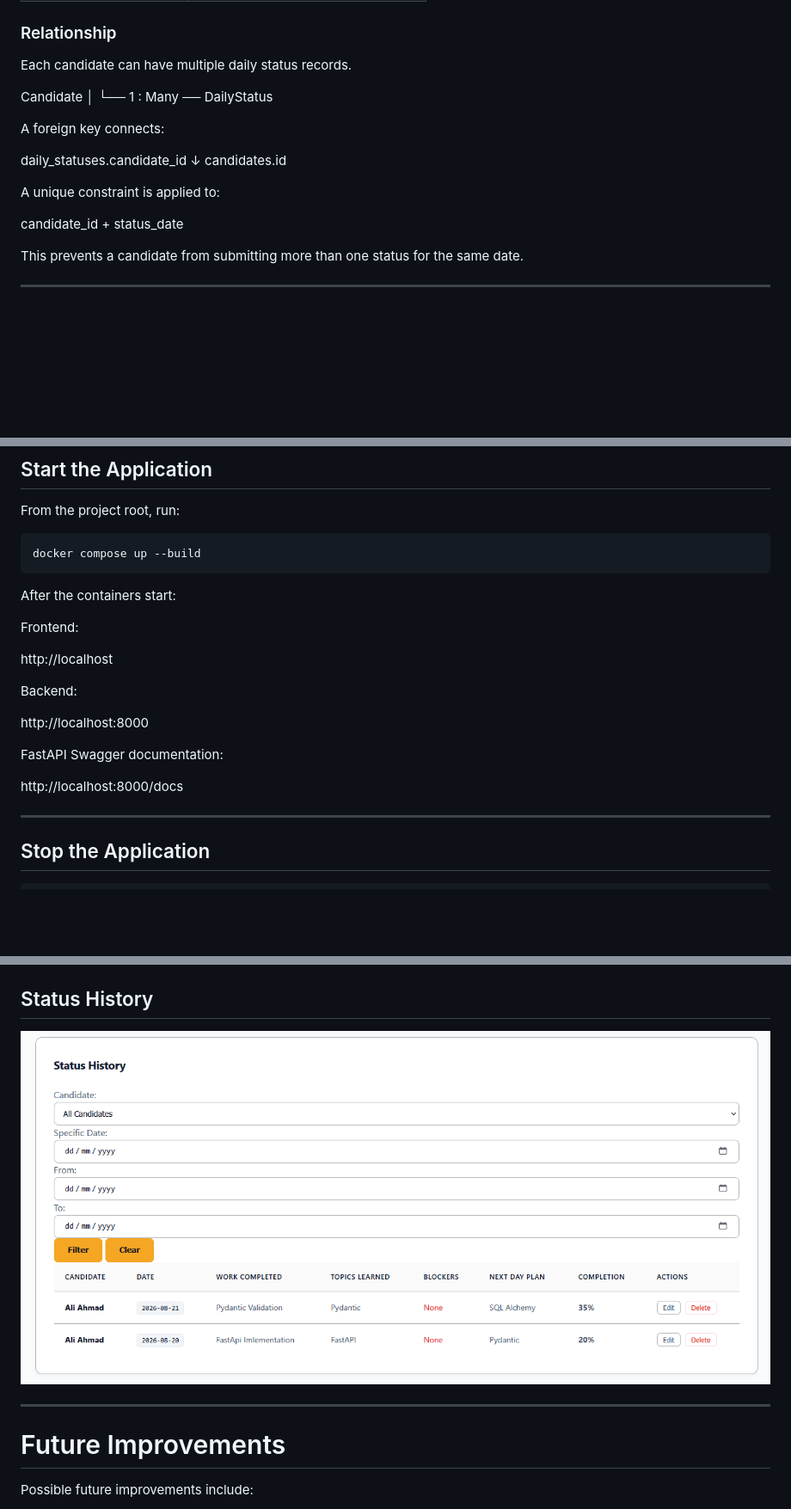
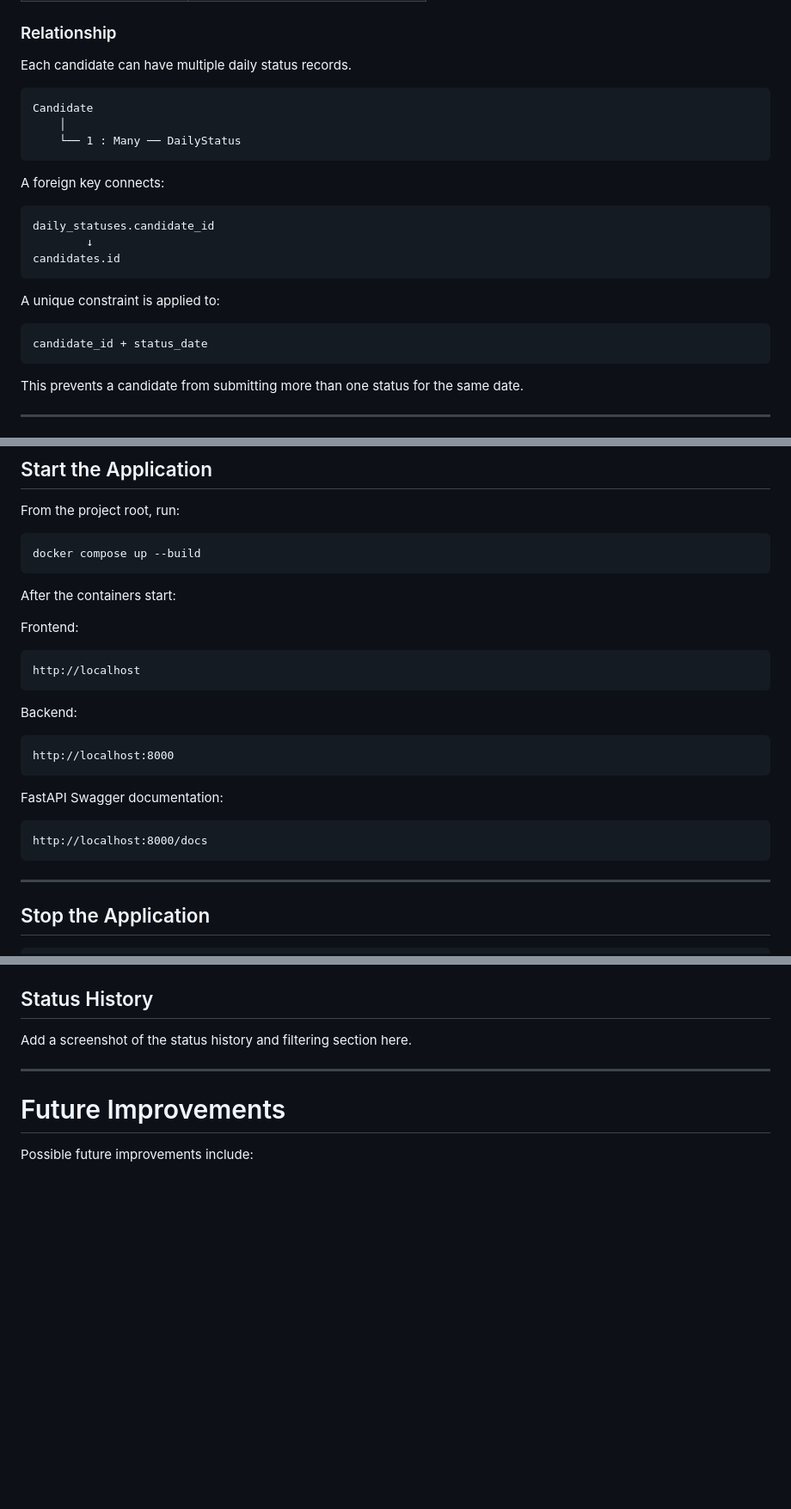
Before and after one commit to QamarMoeen/intern-status-tracker, a Markdown page: README.md, 3 parts joined by grey strips. Shown at 86% size. Rendered like a GitHub page; blank space fills up the shorter version.

````diff
--- a/README.md
+++ b/README.md
@@ -174,20 +177,25 @@ The application contains two main tables:
 
 Each candidate can have multiple daily status records.
 
+```text
 Candidate
     │
     └── 1 : Many ── DailyStatus
+```
 
 A foreign key connects:
 
+```text
 daily_statuses.candidate_id
         ↓
 candidates.id
-
+```
 
 A unique constraint is applied to:
 
+```text
 candidate_id + status_date
+```
 
 This prevents a candidate from submitting more than one status for the same date.
 
@@ -458,21 +484,21 @@ After the containers start:
 
 Frontend:
 
-
+```text
 http://localhost
-
+```
 
 Backend:
 
-
+```text
 http://localhost:8000
-
+```
 
 FastAPI Swagger documentation:
 
-
+```text
 http://localhost:8000/docs
-
+```
 
 ---
 
@@ -540,7 +568,7 @@ The tests should use a separate test database so that test data does not affect
 
 ## Status History
 
-![Status History Layout](assets/statusHistory.png)
+Add a screenshot of the status history and filtering section here.
 
 ---
 
````
Also changed, not shown: other parts of README.md (+39 -16 lines).
